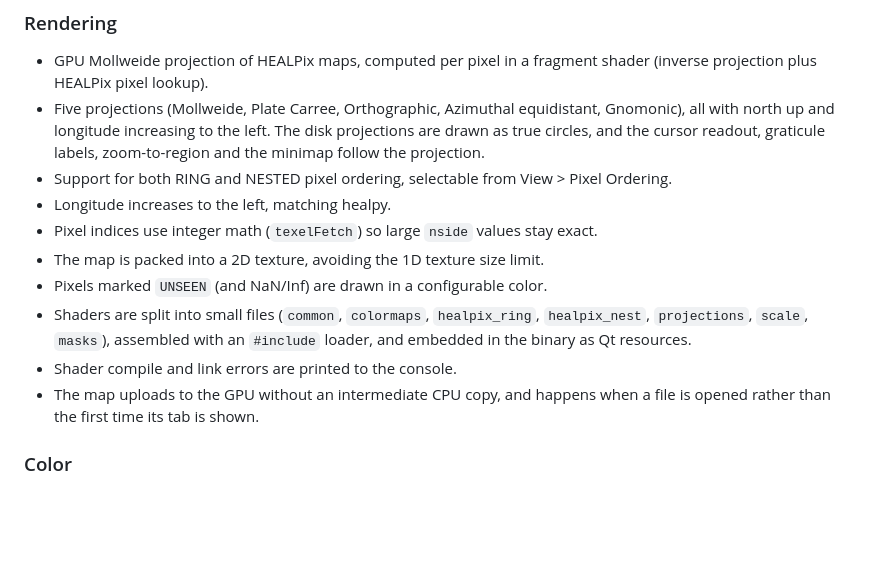
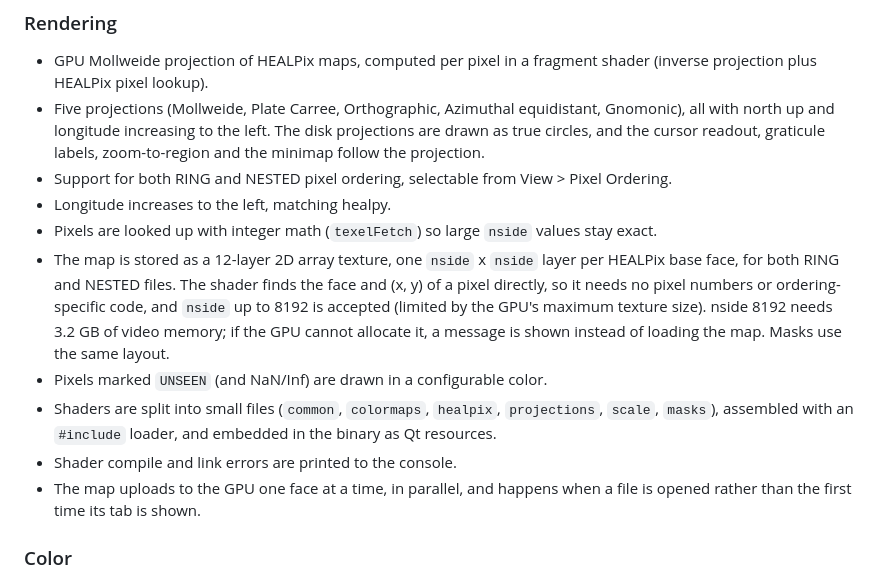
Before and after one commit to dheerajshenoy/hpvis, a Markdown page: CHANGELOG.md, the part around the change. GitHub-like rendering; blank space fills up the shorter version.

Commit message:
Update CHANGELOG

```diff
--- a/CHANGELOG.md
+++ b/CHANGELOG.md
@@ -14,15 +14,21 @@ First development release.
 - Support for both RING and NESTED pixel ordering, selectable from
   View > Pixel Ordering.
 - Longitude increases to the left, matching healpy.
-- Pixel indices use integer math (`texelFetch`) so large `nside` values stay
-  exact.
-- The map is packed into a 2D texture, avoiding the 1D texture size limit.
+- Pixels are looked up with integer math (`texelFetch`) so large `nside`
+  values stay exact.
+- The map is stored as a 12-layer 2D array texture, one `nside` x `nside` layer
+  per HEALPix base face, for both RING and NESTED files. The shader finds the
+  face and (x, y) of a pixel directly, so it needs no pixel numbers or
+  ordering-specific code, and `nside` up to 8192 is accepted (limited by the
+  GPU's maximum texture size). nside 8192 needs 3.2 GB of video memory; if the
+  GPU cannot allocate it, a message is shown instead of loading the map.
+  Masks use the same layout.
 - Pixels marked `UNSEEN` (and NaN/Inf) are drawn in a configurable color.
-- Shaders are split into small files (`common`, `colormaps`, `healpix_ring`,
-  `healpix_nest`, `projections`, `scale`, `masks`), assembled with an
+- Shaders are split into small files (`common`, `colormaps`, `healpix`,
+  `projections`, `scale`, `masks`), assembled with an
   `#include` loader, and embedded in the binary as Qt resources.
 - Shader compile and link errors are printed to the console.
-- The map uploads to the GPU without an intermediate CPU copy, and happens
+- The map uploads to the GPU one face at a time, in parallel, and happens
   when a file is opened rather than the first time its tab is shown.
 
 ### Color
```
